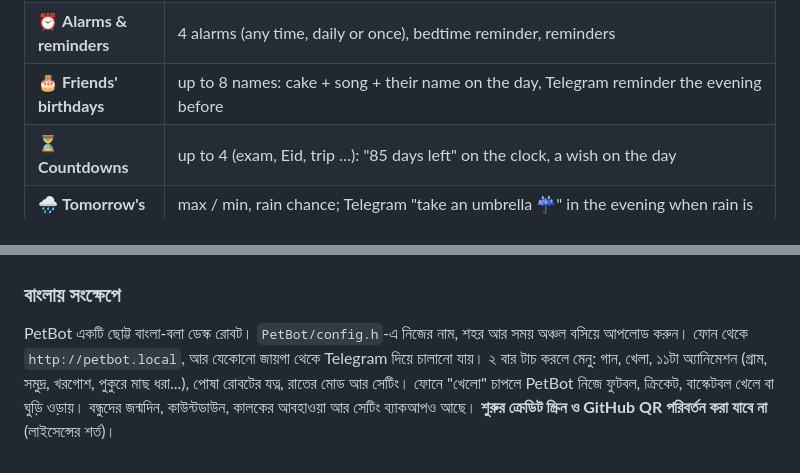
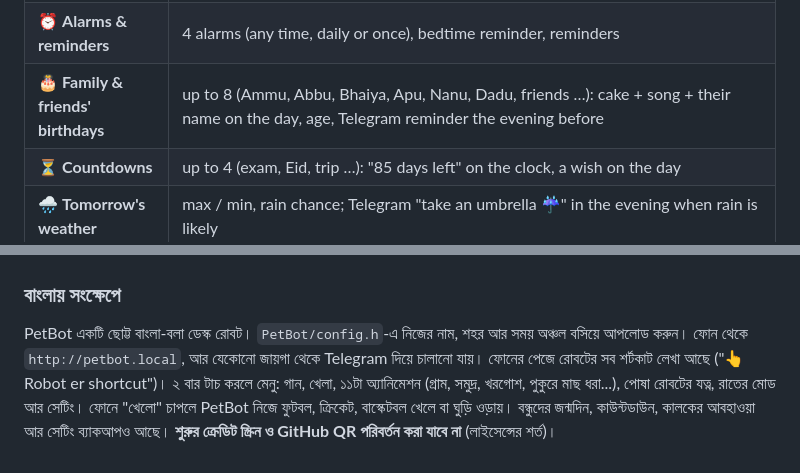
Before and after one commit to 999mamun999/PetBot, a Markdown page: README.md, 2 parts joined by grey strips. GitHub-like rendering.

```diff
--- a/README.md
+++ b/README.md
@@ -40,7 +40,7 @@ rings alarms, and you can control it from your phone — at home through its own
 | 🙃 **Gestures** | upside down for 3 s = do-not-disturb (screen off), pick it up = "Hi!" wave, knock twice on the table = clock for 5 s |
 | 🔐 **Login page** | optional username + password for the phone page (only a salted hash is saved), remember me for 30 days |
 | ⏰ **Alarms & reminders** | 4 alarms (any time, daily or once), bedtime reminder, reminders |
-| 🎂 **Friends' birthdays** | up to 8 names: cake + song + their name on the day, Telegram reminder the evening before |
+| 🎂 **Family & friends' birthdays** | up to 8 (Ammu, Abbu, Bhaiya, Apu, Nanu, Dadu, friends …): cake + song + their name on the day, age, Telegram reminder the evening before |
 | ⏳ **Countdowns** | up to 4 (exam, Eid, trip …): "85 days left" on the clock, a wish on the day |
 | 🌧️ **Tomorrow's weather** | max / min, rain chance; Telegram "take an umbrella ☔" in the evening when rain is likely |
 | 💾 **Backup** | download all settings as one file from the phone page, restore it any time |
@@ -189,6 +199,7 @@ Made with ❤️ in Bangladesh by **[Al-Mamun](https://github.com/999mamun999)**
 ### বাংলায় সংক্ষেপে
 PetBot একটি ছোট্ট বাংলা-বলা ডেস্ক রোবট। `PetBot/config.h`-এ নিজের নাম, শহর আর সময় অঞ্চল বসিয়ে আপলোড করুন।
 ফোন থেকে `http://petbot.local`, আর যেকোনো জায়গা থেকে Telegram দিয়ে চালানো যায়।
+ফোনের পেজে রোবটের সব শর্টকাট লেখা আছে ("👆 Robot er shortcut")।
 ২ বার টাচ করলে মেনু: গান, খেলা, ১১টা অ্যানিমেশন (গ্রাম, সমুদ্র, খরগোশ, পুকুরে মাছ ধরা...), পোষা রোবটের যত্ন, রাতের মোড আর সেটিং।
 ফোনে "খেলো" চাপলে PetBot নিজে ফুটবল, ক্রিকেট, বাস্কেটবল খেলে বা ঘুড়ি ওড়ায়। বন্ধুদের জন্মদিন, কাউন্টডাউন, কালকের আবহাওয়া আর সেটিং ব্যাকআপও আছে।
 **শুরুর ক্রেডিট স্ক্রিন ও GitHub QR পরিবর্তন করা যাবে না** (লাইসেন্সের শর্ত)।
```
Also changed, not shown: other parts of README.md (+10 -0 lines), docs/images/font_about.png (added), docs/images/font_message.png (added), docs/images/font_timer.png (added), 9 other files.
